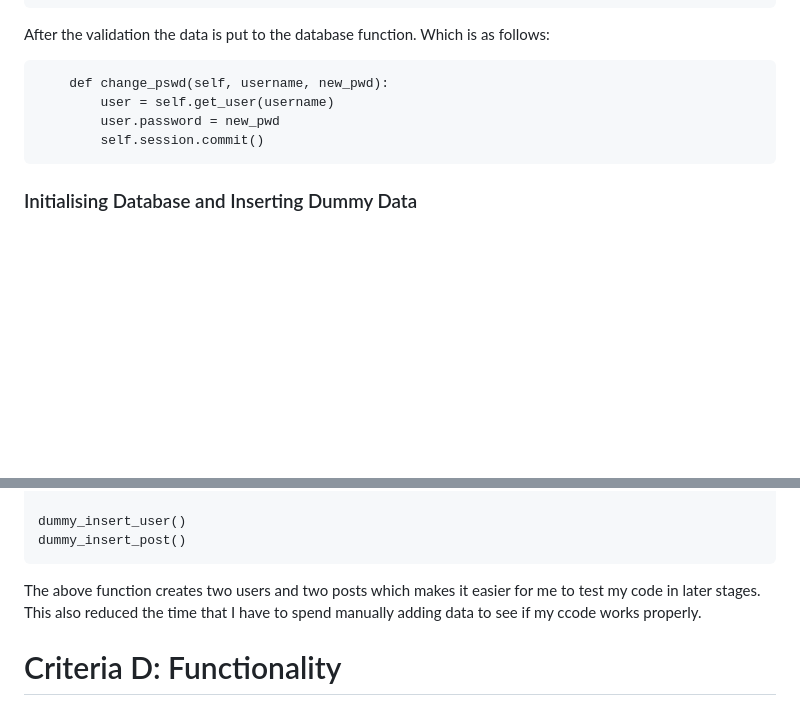
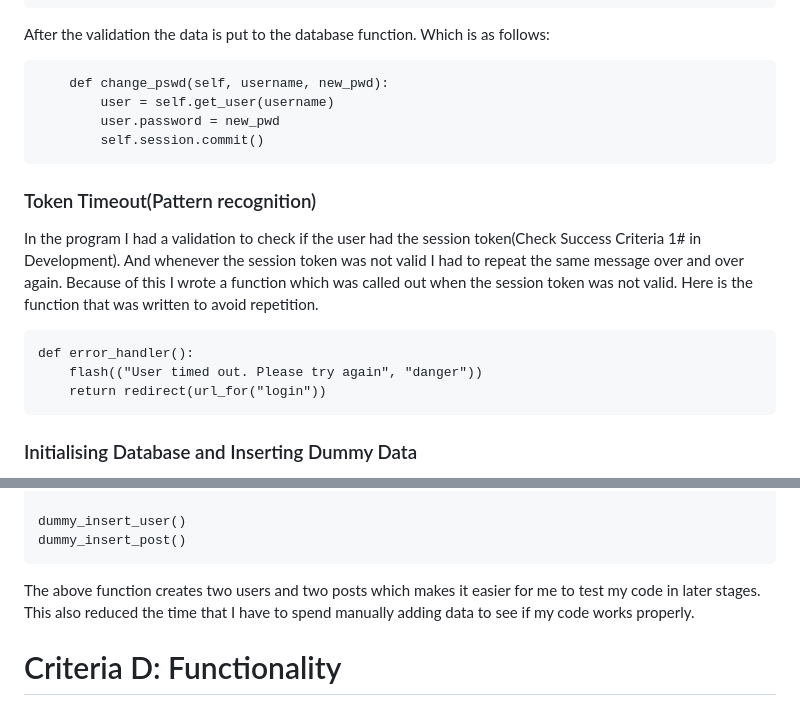
Before and after one commit to thumulakaru/Unit-4-project, a Markdown page: README.md, 2 parts joined by grey strips. Drawn GitHub-style; blank space fills up the shorter version.

Commit message:
I think I should be done... filming time

````diff
--- a/README.md
+++ b/README.md
@@ -465,6 +465,17 @@ After the validation the data is put to the database function. Which is as follo
         self.session.commit()
 ```
 
+### Token Timeout(Pattern recognition)
+
+In the program I had a validation to check if the user had the session token(Check Success Criteria 1# in Development). And whenever the session token was not valid I had to repeat the same message over and over again. Because of this I wrote a function which was called out when the session token was not valid. Here is the function that was written to avoid repetition.
+
+```.py
+def error_handler():
+    flash(("User timed out. Please try again", "danger"))
+    return redirect(url_for("login"))
+```
+
+
 ### Initialising Database and Inserting Dummy Data
 
 Throughout the development cycle inserting dummy data is an important part as it helps me(the developer) to get check if the functions are working properly by predicting an output. Thus, I initialised the database and added dummy data so that I would be able to predict certian outputs.
@@ -505,8 +516,7 @@ def dummy_insert_post():
 dummy_insert_user()
 dummy_insert_post()
 ```
-The above function creates two users and two posts which makes it easier for me to test my code in later stages. This also reduced the time that I have to spend manually adding data to see if my ccode works properly.
-
+The above function creates two users and two posts which makes it easier for me to test my code in later stages. This also reduced the time that I have to spend manually adding data to see if my code works properly.
 
 # Criteria D: Functionality
 
````
